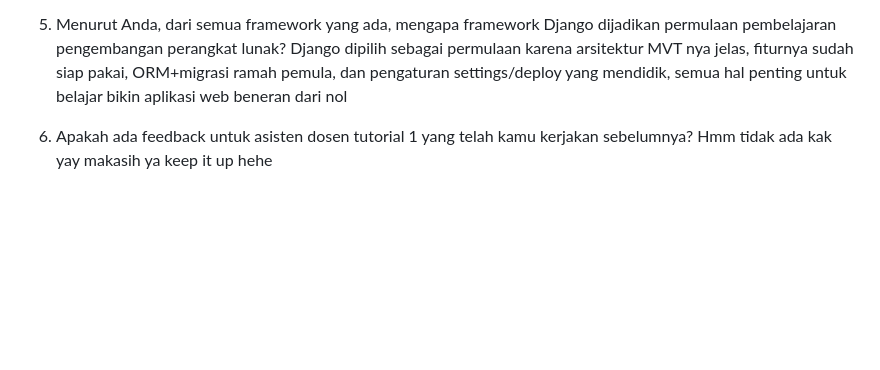
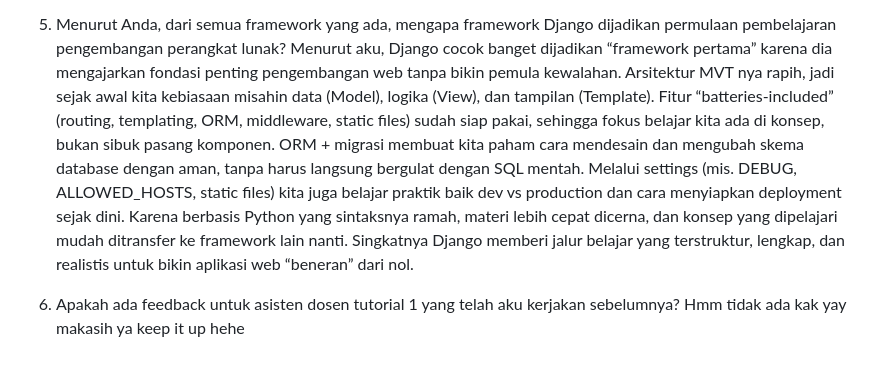
Before and after one commit to Nisrinalts/kit-keeper, a Markdown page: README.md, the part around one of its changes. Drawn GitHub-style; blank space fills up the shorter version.

```diff
--- a/README.md
+++ b/README.md
@@ -39,7 +34,6 @@ Di Django, aku mengubah models.py, lalu makemigrations membuat skrip perubahan s
 
 5. Menurut Anda, dari semua framework yang ada, mengapa framework Django dijadikan permulaan pembelajaran pengembangan perangkat lunak?
-Django dipilih sebagai permulaan karena arsitektur MVT nya jelas, fiturnya sudah siap pakai, ORM+migrasi ramah pemula, dan pengaturan settings/deploy yang mendidik, semua hal penting untuk belajar bikin aplikasi web beneran dari nol
+Menurut aku, Django cocok banget dijadikan “framework pertama” karena dia mengajarkan fondasi penting pengembangan web tanpa bikin pemula kewalahan. Arsitektur MVT nya rapih, jadi sejak awal kita kebiasaan misahin data (Model), logika (View), dan tampilan (Template). Fitur “batteries-included” (routing, templating, ORM, middleware, static files) sudah siap pakai, sehingga fokus belajar kita ada di konsep, bukan sibuk pasang komponen. ORM + migrasi membuat kita paham cara mendesain dan mengubah skema database dengan aman, tanpa harus langsung bergulat dengan SQL mentah. Melalui settings (mis. DEBUG, ALLOWED_HOSTS, static files) kita juga belajar praktik baik dev vs production dan cara menyiapkan deployment sejak dini. Karena berbasis Python yang sintaksnya ramah, materi lebih cepat dicerna, dan konsep yang dipelajari mudah ditransfer ke framework lain nanti. Singkatnya Django memberi jalur belajar yang terstruktur, lengkap, dan realistis untuk bikin aplikasi web “beneran” dari nol.
 
-
-6. Apakah ada feedback untuk asisten dosen tutorial 1 yang telah kamu kerjakan sebelumnya?
+6. Apakah ada feedback untuk asisten dosen tutorial 1 yang telah aku kerjakan sebelumnya?
 Hmm tidak ada kak yay makasih ya keep it up hehe
```
Also changed, not shown: other parts of README.md (+11 -16 lines).
